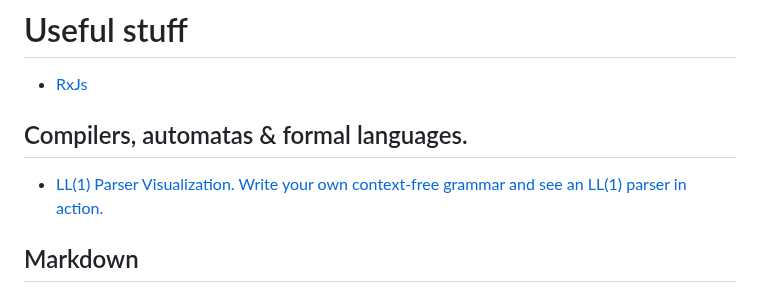
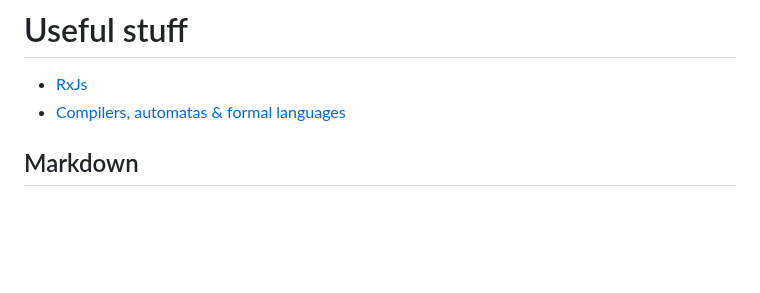
Before and after one commit to rafaelaznar/linkster, a Markdown page: README.md, the part around the change. GitHub-like rendering; blank space fills up the shorter version.

```diff
--- a/README.md
+++ b/README.md
@@ -50,9 +50,7 @@ https://rafaelaznar.github.io/roadmaps
 # Useful stuff
 
 * [RxJs](rxjs.md)
-
-## Compilers, automatas & formal languages.
-* [LL(1) Parser Visualization. Write your own context-free grammar and see an LL(1) parser in action.](https://www.cs.princeton.edu/courses/archive/spring20/cos320/LL1)
+* [Compilers, automatas & formal languages](compilers.md)
 
 ## Markdown
 * [Wikipedia Markdown](https://en.wikipedia.org/wiki/Markdown)
```
